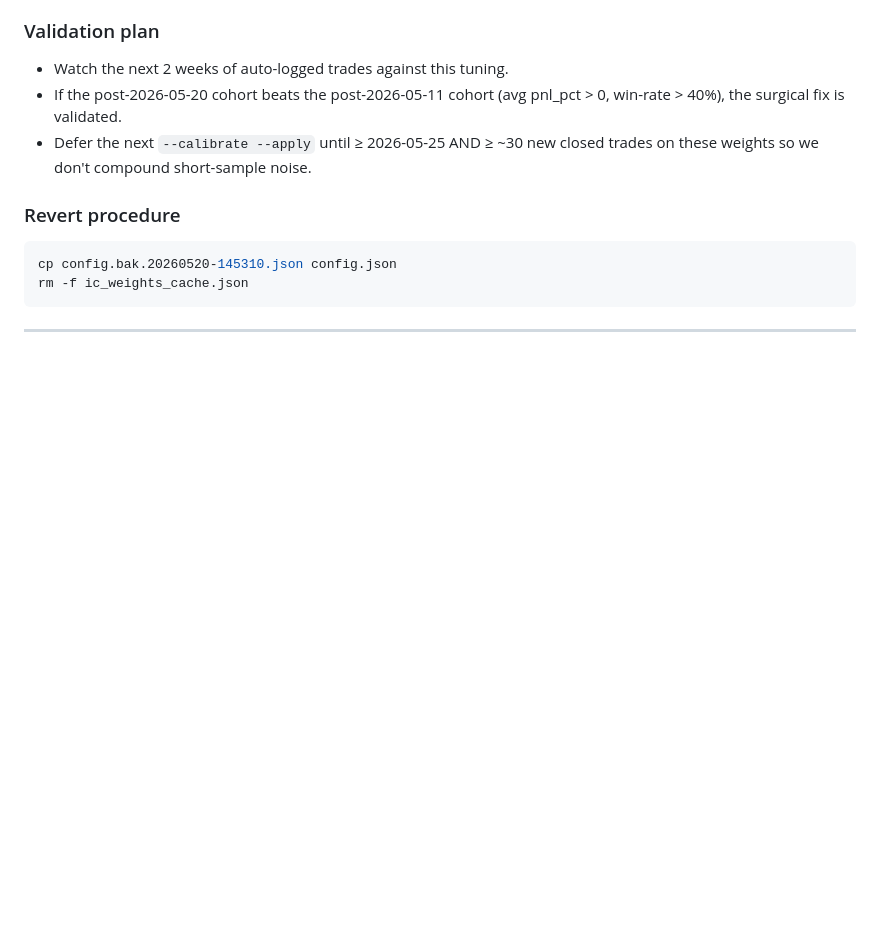
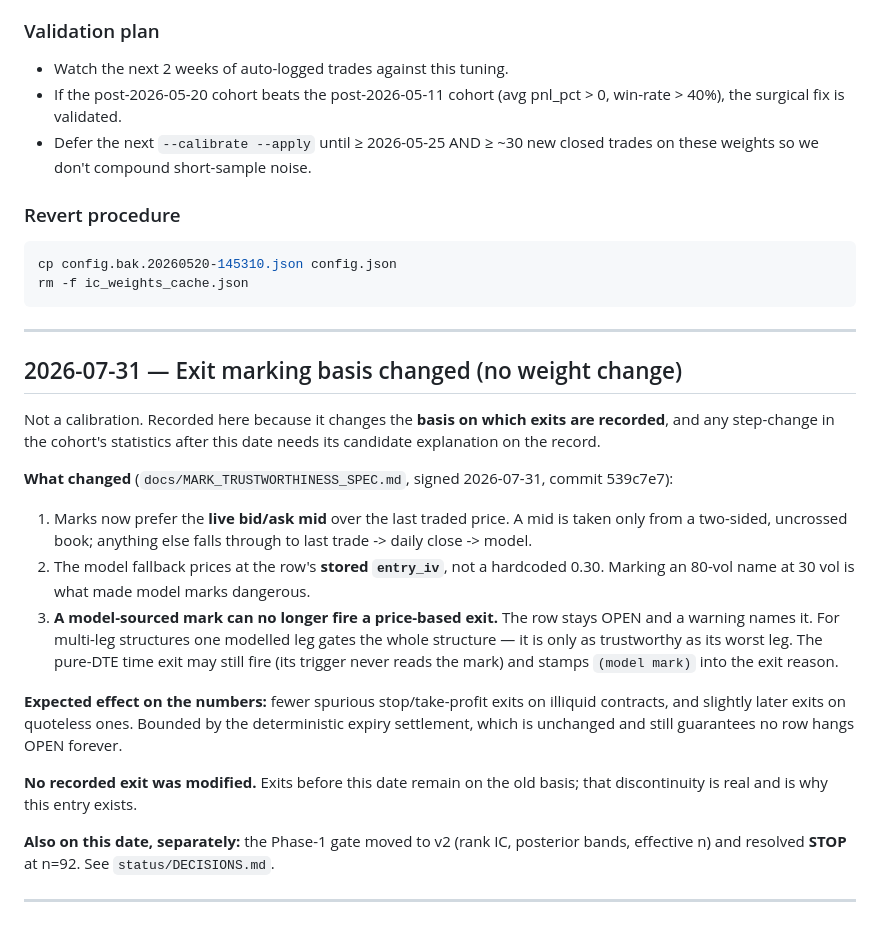
Before and after one commit to Ollie1o1/options, a Markdown page: docs/CALIBRATION_JOURNAL.md, the part around the change. Drawn GitHub-style; blank space fills up the shorter version.

Commit message:
docs(journal): record the exit marking-basis change

````diff
--- a/docs/CALIBRATION_JOURNAL.md
+++ b/docs/CALIBRATION_JOURNAL.md
@@ -349,3 +349,38 @@ rm -f ic_weights_cache.json
 ```
 
 ---
+
+## 2026-07-31 — Exit marking basis changed (no weight change)
+
+Not a calibration. Recorded here because it changes the **basis on which exits
+are recorded**, and any step-change in the cohort's statistics after this date
+needs its candidate explanation on the record.
+
+**What changed** (`docs/MARK_TRUSTWORTHINESS_SPEC.md`, signed 2026-07-31,
+commit 539c7e7):
+
+1. Marks now prefer the **live bid/ask mid** over the last traded price. A mid
+   is taken only from a two-sided, uncrossed book; anything else falls through
+   to last trade -> daily close -> model.
+2. The model fallback prices at the row's **stored `entry_iv`**, not a
+   hardcoded 0.30. Marking an 80-vol name at 30 vol is what made model marks
+   dangerous.
+3. **A model-sourced mark can no longer fire a price-based exit.** The row
+   stays OPEN and a warning names it. For multi-leg structures one modelled leg
+   gates the whole structure — it is only as trustworthy as its worst leg. The
+   pure-DTE time exit may still fire (its trigger never reads the mark) and
+   stamps `(model mark)` into the exit reason.
+
+**Expected effect on the numbers:** fewer spurious stop/take-profit exits on
+illiquid contracts, and slightly later exits on quoteless ones. Bounded by the
+deterministic expiry settlement, which is unchanged and still guarantees no row
+hangs OPEN forever.
+
+**No recorded exit was modified.** Exits before this date remain on the old
+basis; that discontinuity is real and is why this entry exists.
+
+**Also on this date, separately:** the Phase-1 gate moved to v2 (rank IC,
+posterior bands, effective n) and resolved **STOP** at n=92. See
+`status/DECISIONS.md`.
+
+---
````
